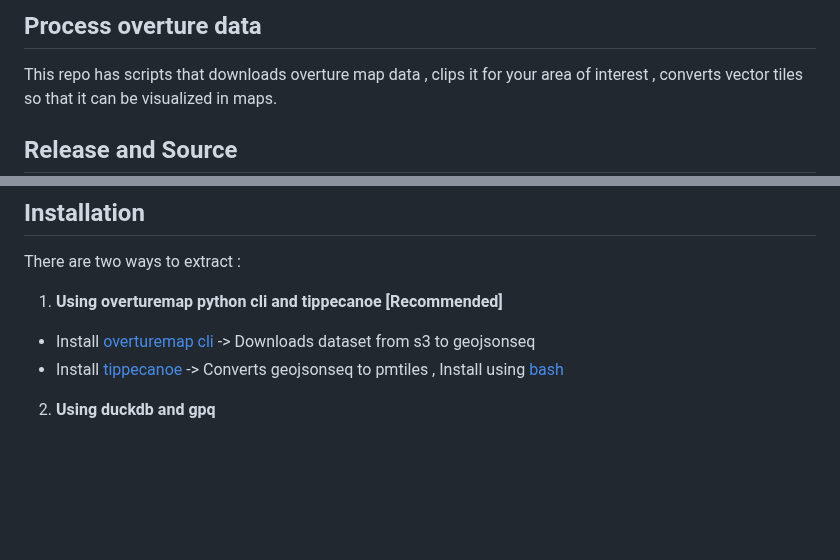
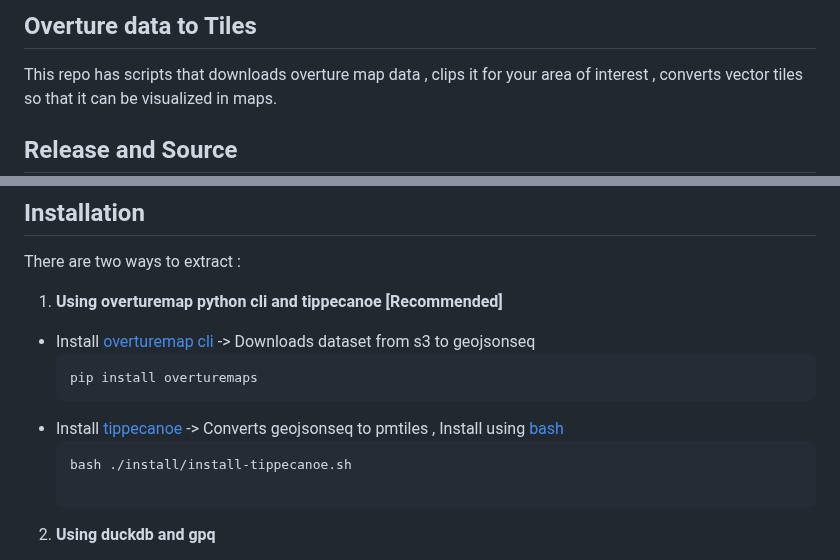
Before and after one commit to hotosm/overture-to-tiles, a Markdown page: Readme.md, 2 parts joined by grey strips. Drawn GitHub-style; blank space fills up the shorter version.

Commit message:
Add installation shortcut

````diff
--- a/Readme.md
+++ b/Readme.md
@@ -1,4 +1,4 @@
-## Process overture data
+## Overture data to Tiles
 
 This repo has scripts that downloads overture map data , clips it for your area of interest , converts vector tiles so that it can be visualized in maps.
 
@@ -25,8 +25,11 @@ There are two ways to extract :
 1. **Using overturemap python cli and tippecanoe [Recommended]**
 
 - Install [overturemap cli](https://github.com/OvertureMaps/overturemaps-py/tree/main) -> Downloads dataset from s3 to geojsonseq
+  ```bash
+  pip install overturemaps
 - Install [tippecanoe](https://github.com/felt/tippecanoe) -> Converts geojsonseq to pmtiles , Install using [bash](./install/install-tippecanoe.sh)
-
+  ```bash
+  bash ./install/install-tippecanoe.sh
 
 2. **Using duckdb and gpq**
 
````
